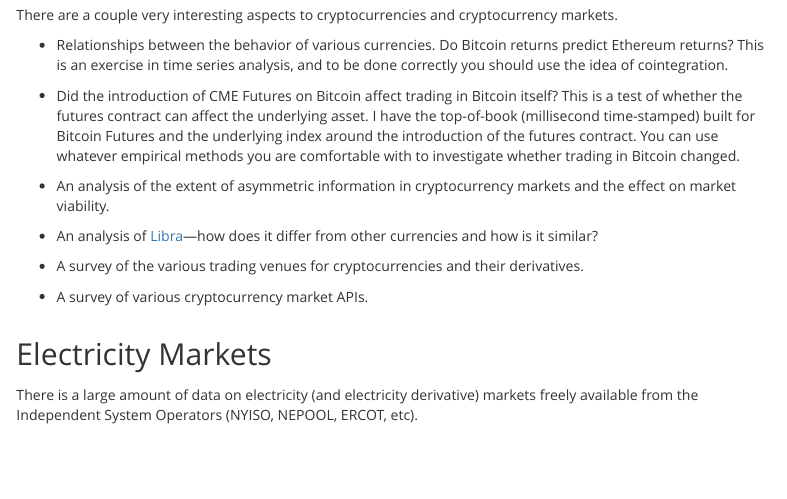
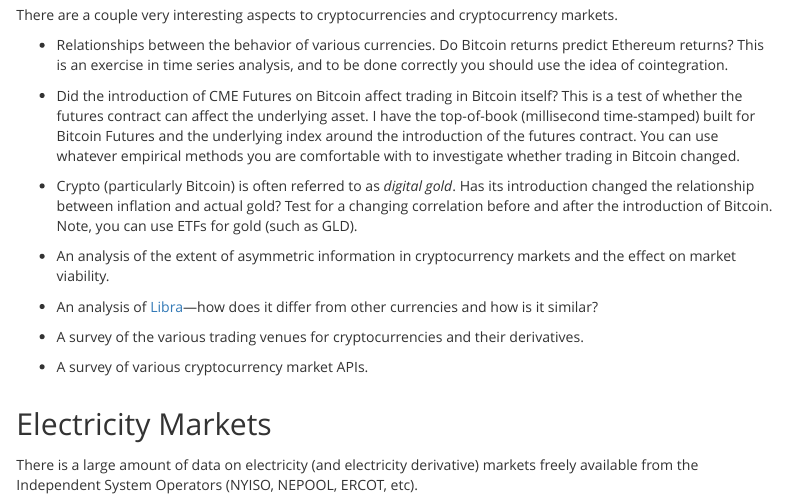
Before and after one commit to Matt-Brigida/FIN_685_Syllabus, an R Markdown document (index.Rmd): the page in a window 1100 px wide, from 7900 px down. The pictures show the output file index.html that the author committed with the source, opened offline.

Commit message:
added new crypto idea

```diff
--- a/index.Rmd
+++ b/index.Rmd
@@ -369,6 +369,8 @@ There are a couple very interesting aspects to cryptocurrencies and cryptocurren
 
 -  Did the introduction of CME Futures on Bitcoin affect trading in Bitcoin itself? This is a test of whether the futures contract can affect the underlying asset.  I have the top-of-book (millisecond time-stamped) built for Bitcoin Futures and the underlying index around the introduction of the futures contract.  You can use whatever empirical methods you are comfortable with to investigate whether trading in Bitcoin changed.
 
+-  Crypto (particularly Bitcoin) is often referred to as *digital gold*.  Has its introduction changed the relationship between inflation and actual gold?  Test for a changing correlation before and after the introduction of Bitcoin.  Note, you can use ETFs for gold (such as GLD).
+
 -  An analysis of the extent of asymmetric information in cryptocurrency markets and the effect on market viability.
 
 -  An analysis of [Libra](https://libra.org/en-US/wp-content/uploads/sites/23/2019/06/LibraWhitePaper_en_US.pdf)---how does it differ from other currencies and how is it similar?
```
Also changed, not shown: index.html.
